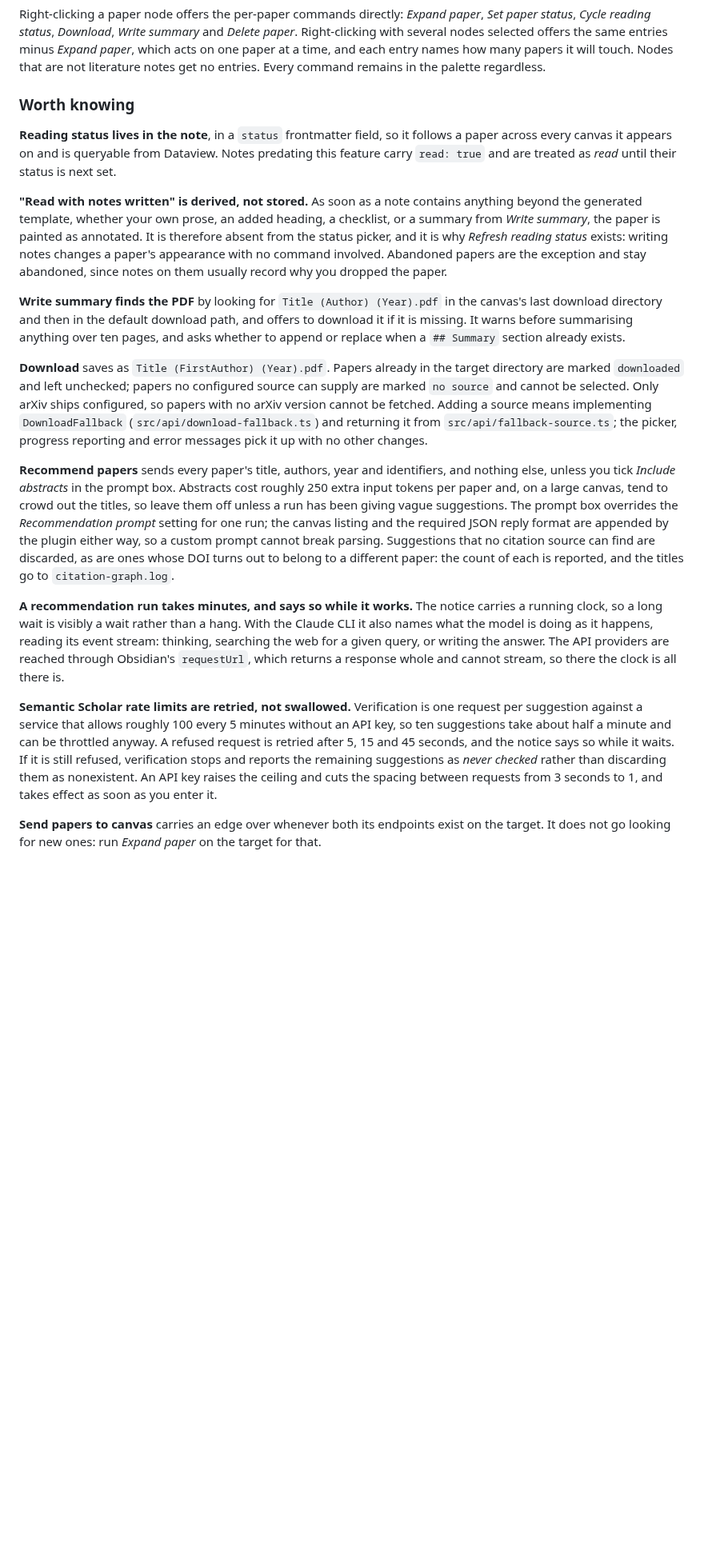
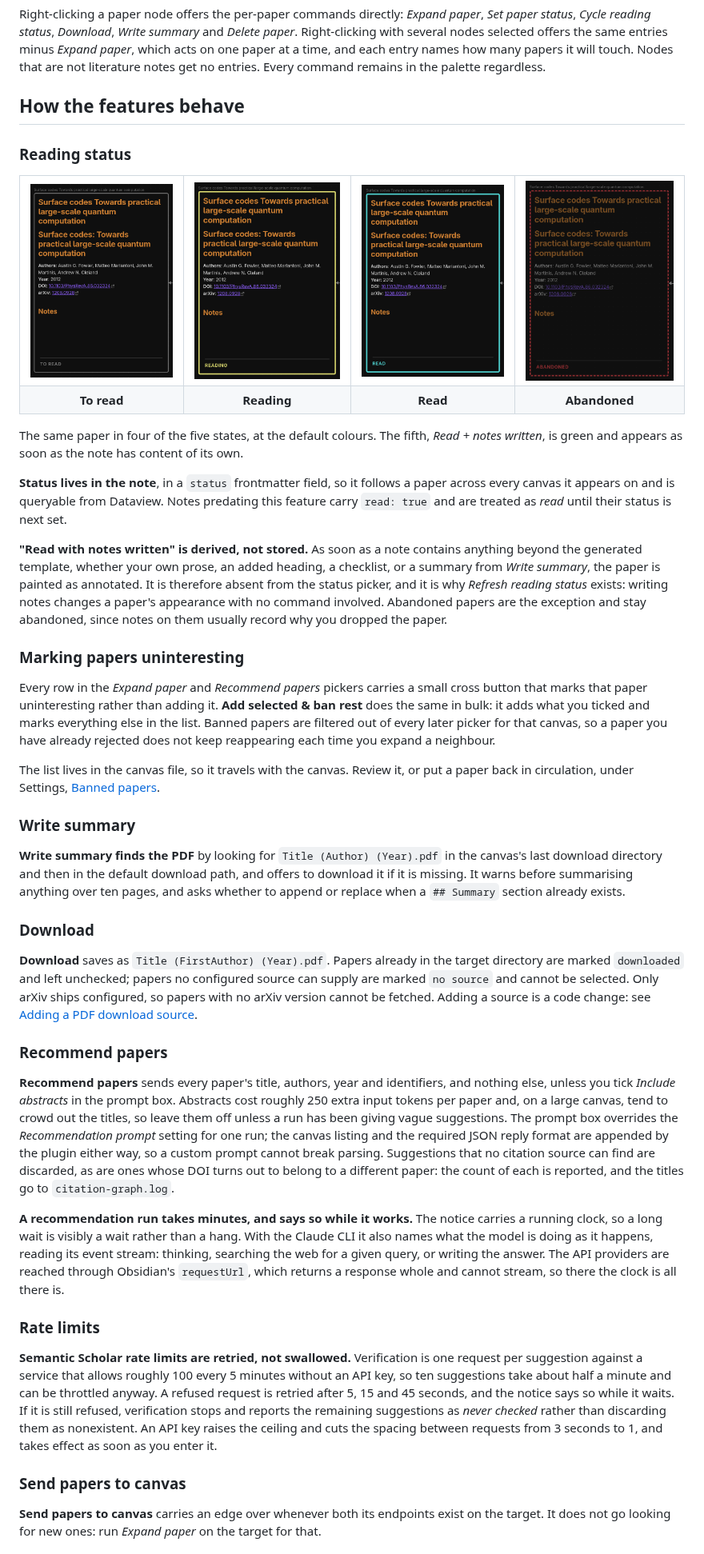
Before and after one commit to TheR4iner/obsidian-citation-graph, a Markdown page: README.md, the part around one of its changes. Shown at 80% size. GitHub-like rendering; pictures changed too: docs/images/status-abandoned.png (added), docs/images/status-read.png (added), docs/images/status-reading.png (added); blank space fills up the shorter version.

```diff
--- a/README.md
+++ b/README.md
@@ -63,21 +90,56 @@ Commands that act on papers take the current canvas selection, and fall back to
 
 Right-clicking a paper node offers the per-paper commands directly: *Expand paper*, *Set paper status*, *Cycle reading status*, *Download*, *Write summary* and *Delete paper*. Right-clicking with several nodes selected offers the same entries minus *Expand paper*, which acts on one paper at a time, and each entry names how many papers it will touch. Nodes that are not literature notes get no entries. Every command remains in the palette regardless.
 
-### Worth knowing
+## How the features behave
 
-**Reading status lives in the note**, in a `status` frontmatter field, so it follows a paper across every canvas it appears on and is queryable from Dataview. Notes predating this feature carry `read: true` and are treated as *read* until their status is next set.
+### Reading status
+
+<table>
+<tr>
+<td align="center"><img src="docs/images/status-to-read.png" alt="A paper node with no border colour, labelled To read" width="200"></td>
+<td align="center"><img src="docs/images/status-reading.png" alt="A paper node with a yellow border, labelled Reading" width="200"></td>
+<td align="center"><img src="docs/images/status-read.png" alt="A paper node with a cyan border, labelled Read" width="200"></td>
+<td align="center"><img src="docs/images/status-abandoned.png" alt="A paper node with a dashed red border, dimmed, labelled Abandoned" width="200"></td>
+</tr>
+<tr>
+<td align="center"><b>To read</b></td>
+<td align="center"><b>Reading</b></td>
+<td align="center"><b>Read</b></td>
+<td align="center"><b>Abandoned</b></td>
+</tr>
+</table>
+
+The same paper in four of the five states, at the default colours. The fifth, *Read + notes written*, is green and appears as soon as the note has content of its own.
+
+**Status lives in the note**, in a `status` frontmatter field, so it follows a paper across every canvas it appears on and is queryable from Dataview. Notes predating this feature carry `read: true` and are treated as *read* until their status is next set.
 
 **"Read with notes written" is derived, not stored.** As soon as a note contains anything beyond the generated template, whether your own prose, an added heading, a checklist, or a summary from *Write summary*, the paper is painted as annotated. It is therefore absent from the status picker, and it is why *Refresh reading status* exists: writing notes changes a paper's appearance with no command involved. Abandoned papers are the exception and stay abandoned, since notes on them usually record why you dropped the paper.
 
+### Marking papers uninteresting
+
+Every row in the *Expand paper* and *Recommend papers* pickers carries a small cross button that marks that paper uninteresting rather than adding it. **Add selected & ban rest** does the same in bulk: it adds what you ticked and marks everything else in the list. Banned papers are filtered out of every later picker for that canvas, so a paper you have already rejected does not keep reappearing each time you expand a neighbour.
+
+The list lives in the canvas file, so it travels with the canvas. Review it, or put a paper back in circulation, under Settings, [Banned papers](#banned-papers).
+
+### Write summary
+
 **Write summary finds the PDF** by looking for `Title (Author) (Year).pdf` in the canvas's last download directory and then in the default download path, and offers to download it if it is missing. It warns before summarising anything over ten pages, and asks whether to append or replace when a `## Summary` section already exists.
 
-**Download** saves as `Title (FirstAuthor) (Year).pdf`. Papers already in the target directory are marked `downloaded` and left unchecked; papers no configured source can supply are marked `no source` and cannot be selected. Only arXiv ships configured, so papers with no arXiv version cannot be fetched. Adding a source means implementing `DownloadFallback` (`src/api/download-fallback.ts`) and returning it from `src/api/fallback-source.ts`; the picker, progress reporting and error messages pick it up with no other changes.
+### Download
+
+**Download** saves as `Title (FirstAuthor) (Year).pdf`. Papers already in the target directory are marked `downloaded` and left unchecked; papers no configured source can supply are marked `no source` and cannot be selected. Only arXiv ships configured, so papers with no arXiv version cannot be fetched. Adding a source is a code change: see [Adding a PDF download source](#adding-a-pdf-download-source).
+
+### Recommend papers
 
 **Recommend papers** sends every paper's title, authors, year and identifiers, and nothing else, unless you tick *Include abstracts* in the prompt box. Abstracts cost roughly 250 extra input tokens per paper and, on a large canvas, tend to crowd out the titles, so leave them off unless a run has been giving vague suggestions. The prompt box overrides the *Recommendation prompt* setting for one run; the canvas listing and the required JSON reply format are appended by the plugin either way, so a custom prompt cannot break parsing. Suggestions that no citation source can find are discarded, as are ones whose DOI turns out to belong to a different paper: the count of each is reported, and the titles go to `citation-graph.log`.
 
 **A recommendation run takes minutes, and says so while it works.** The notice carries a running clock, so a long wait is visibly a wait rather than a hang. With the Claude CLI it also names what the model is doing as it happens, reading its event stream: thinking, searching the web for a given query, or writing the answer. The API providers are reached through Obsidian's `requestUrl`, which returns a response whole and cannot stream, so there the clock is all there is.
 
+### Rate limits
+
 **Semantic Scholar rate limits are retried, not swallowed.** Verification is one request per suggestion against a service that allows roughly 100 every 5 minutes without an API key, so ten suggestions take about half a minute and can be throttled anyway. A refused request is retried after 5, 15 and 45 seconds, and the notice says so while it waits. If it is still refused, verification stops and reports the remaining suggestions as *never checked* rather than discarding them as nonexistent. An API key raises the ceiling and cuts the spacing between requests from 3 seconds to 1, and takes effect as soon as you enter it.
+
+### Send papers to canvas
 
 **Send papers to canvas** carries an edge over whenever both its endpoints exist on the target. It does not go looking for new ones: run *Expand paper* on the target for that.
 
```
Also changed, not shown: other parts of README.md (+115 -18 lines).
